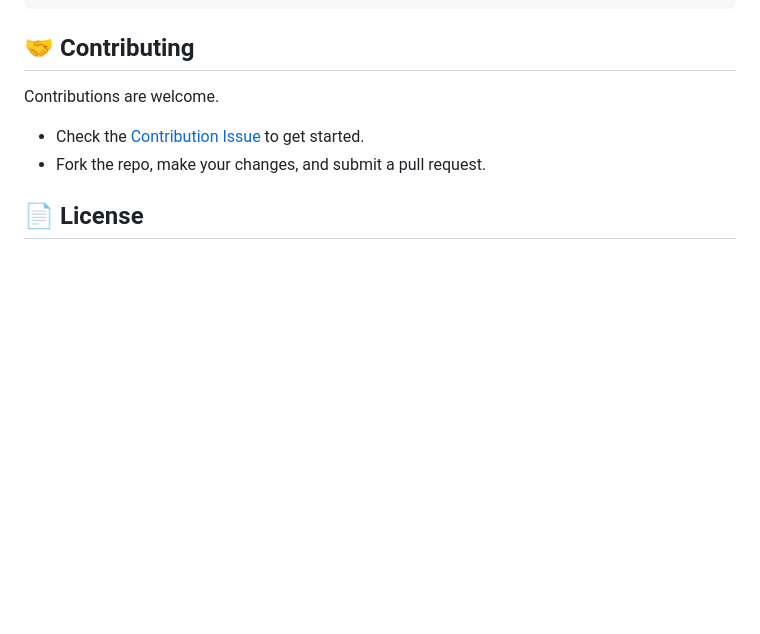
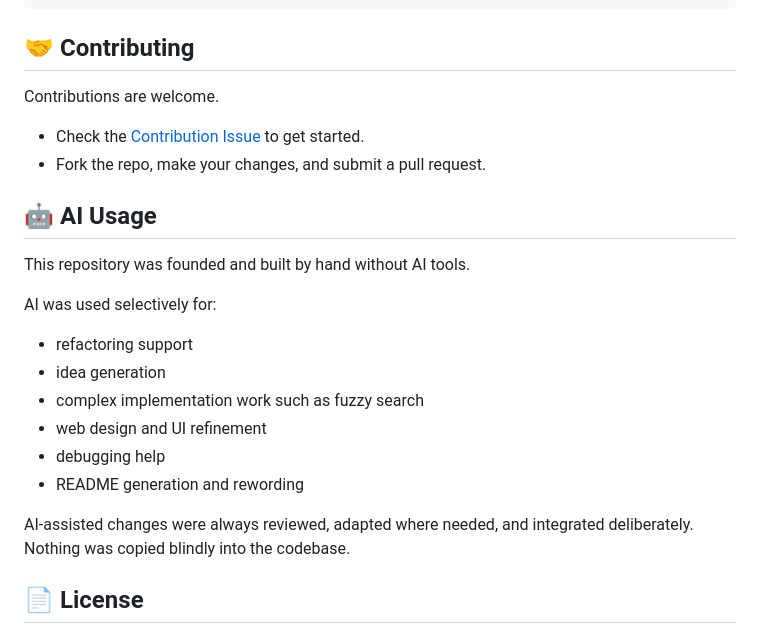
Before and after one commit to TrickShotMLG02/MealStack, a Markdown page: README.md, the part around the change. Rendered like a GitHub page; blank space fills up the shorter version.

Commit message:
Document AI usage in README

```diff
--- a/README.md
+++ b/README.md
@@ -128,6 +128,21 @@ Contributions are welcome.
 - Check the [Contribution Issue](https://github.com/TrickShotMLG02/MealStack/issues/1) to get started.
 - Fork the repo, make your changes, and submit a pull request.
 
+## 🤖 AI Usage
+
+This repository was founded and built by hand without AI tools.
+
+AI was used selectively for:
+
+- refactoring support
+- idea generation
+- complex implementation work such as fuzzy search
+- web design and UI refinement
+- debugging help
+- README generation and rewording
+
+AI-assisted changes were always reviewed, adapted where needed, and integrated deliberately. Nothing was copied blindly into the codebase.
+
 ## 📄 License
 
 This project is licensed under the [GNU General Public License v3 (GPL-3.0)](LICENSE).
```
